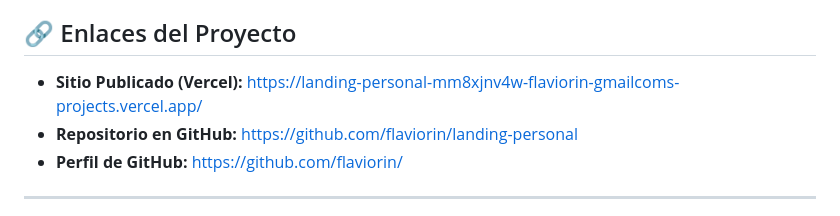
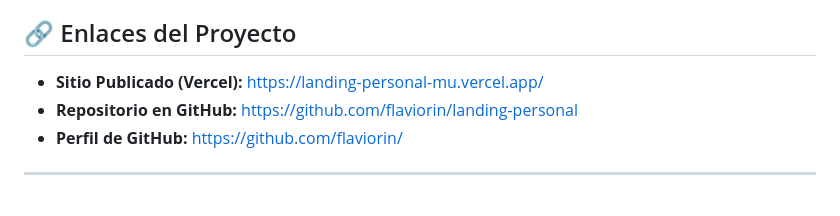
Before and after one commit to Flaviorin/landing-personal, a Markdown page: README.md, the part around the change. GitHub-like rendering.

Commit message:
docs(readme): actualizar URL de produccion de Vercel
Se actualizo el enlace del sitio publicado en el README.md con la URL definitiva de Vercel ([https://landing-personal-mu.vercel.app/](https://landing-personal-mu.vercel.app/)).

```diff
--- a/README.md
+++ b/README.md
@@ -3,7 +3,7 @@
 Proyecto práctico individual desarrollado para la materia **Desarrollo de Sistemas Web (Front End)**. Consiste en una landing page personal orientada a presentar mi perfil, habilidades técnicas, proyectos y medios de contacto.
 
 ## 🔗 Enlaces del Proyecto
-- **Sitio Publicado (Vercel):** https://landing-personal-mm8xjnv4w-flaviorin-gmailcoms-projects.vercel.app/
+- **Sitio Publicado (Vercel):** https://landing-personal-mu.vercel.app/
 - **Repositorio en GitHub:** https://github.com/flaviorin/landing-personal
 - **Perfil de GitHub:** https://github.com/flaviorin/
 
```
